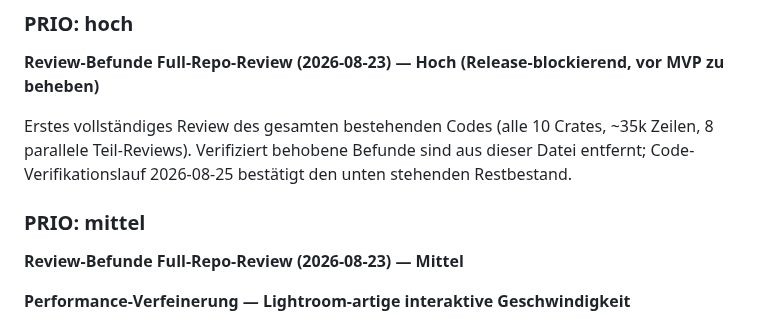
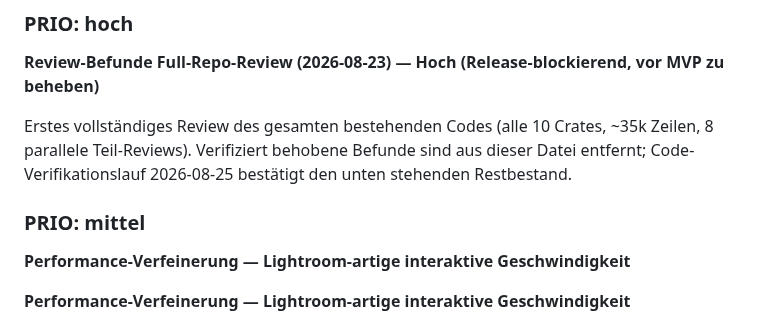
Before and after one commit to reisi007/LuminaRust, a Markdown page: Agents.todo.md, the part around one of its changes. GitHub-like rendering.

Commit message:
docs(todo): Kosmetik nach Audit — Zählung aktualisiert (25 Tasks), leere Sektionsköpfe entfernt

```diff
--- a/Agents.todo.md
+++ b/Agents.todo.md
@@ -106,12 +106,9 @@ Erstes vollständiges Review des gesamten bestehenden Codes (alle 10 Crates,
 dieser Datei entfernt; Code-Verifikationslauf 2026-08-25 bestätigt den unten
 stehenden Restbestand.
 
-
-
-
 ### PRIO: mittel
 
-**Review-Befunde Full-Repo-Review (2026-08-23) — Mittel**
+**Performance-Verfeinerung — Lightroom-artige interaktive Geschwindigkeit**
 
 
 
```
Also changed, not shown: other parts of Agents.todo.md (+2 -4 lines).
